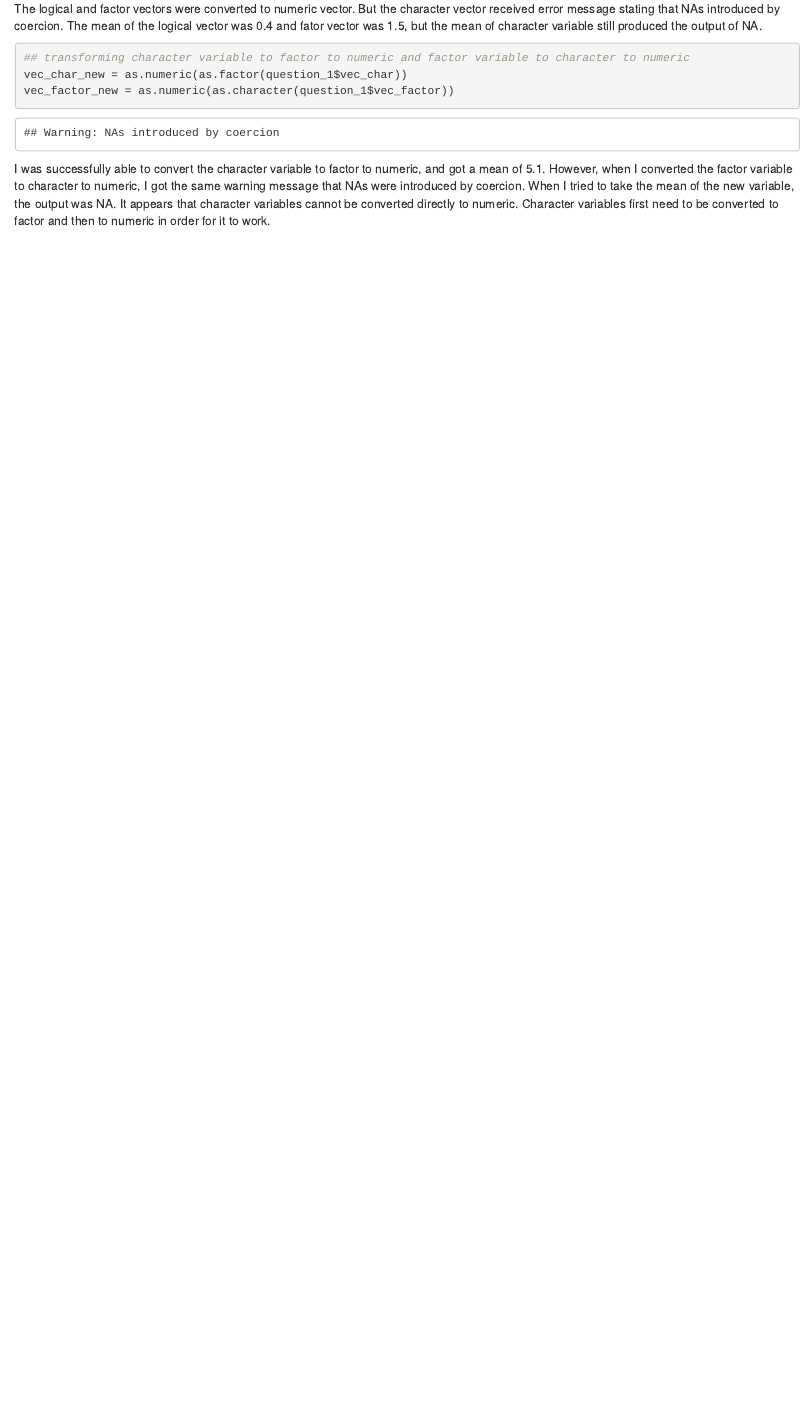
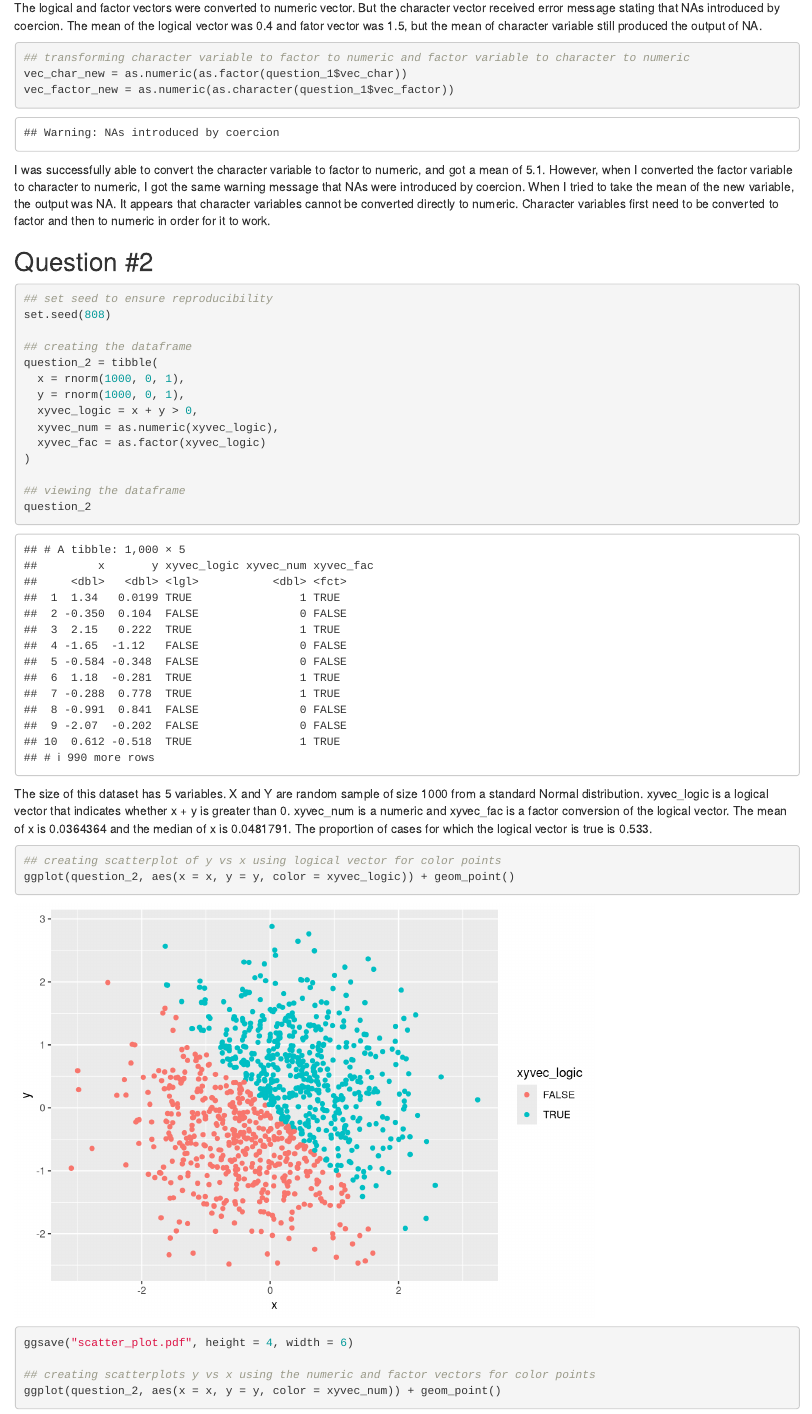
Before and after one commit to qg2155/p8105_hw1_qg2155, an R Markdown document (p8105_hw1_qg2155.Rmd): the page in a window 1100 px wide, from 1780 px down. Rendered offline with R 4.5, knitr and Pandoc, with nearby package versions.

Commit message:
Completed question #2

````diff
--- a/p8105_hw1_qg2155.Rmd
+++ b/p8105_hw1_qg2155.Rmd
@@ -47,3 +47,31 @@
 vec_factor_new = as.numeric(as.character(question_1$vec_factor))
 ```
 I was successfully able to convert the character variable to factor to numeric, and got a mean of 5.1. However, when I converted the factor variable to character to numeric, I got the same warning message that NAs were introduced by coercion. When I tried to take the mean of the new variable, the output was NA. It appears that character variables cannot be converted directly to numeric. Character variables first need to be converted to factor and then to numeric in order for it to work.
+
+Question #2
+--------
+```{r dataframe2}
+## set seed to ensure reproducibility
+set.seed(808)
+
+## creating the dataframe
+question_2 = tibble(
+  x = rnorm(1000, 0, 1),
+  y = rnorm(1000, 0, 1),
+  xyvec_logic = x + y > 0,
+  xyvec_num = as.numeric(xyvec_logic),
+  xyvec_fac = as.factor(xyvec_logic)
+)
+
+## viewing the dataframe
+question_2
+```
+The size of this dataset has `r length(question_2)` variables. X and Y are random sample of size 1000 from a standard Normal distribution. xyvec_logic is a logical vector that indicates whether x + y is greater than 0. xyvec_num is a numeric and xyvec_fac is a factor conversion of the logical vector. The mean of x is `r mean(question_2$x)` and the median of x is `r median(question_2$x)`. The proportion of cases for which the logical vector is true is `r prop.table(table(question_2$xyvec_logic))[2]`.
+
+```{r plots}
+## creating scatterplot of y vs x using logical vector for color points
+ggplot(question_2, aes(x = x, y = y, color = xyvec_logic)) + geom_point()
+ggsave("scatter_plot.pdf", height = 4, width = 6)
+
+## creating scatterplots y vs x using the numeric and factor vectors for color points
+ggplot(question_2, aes(x = x, y = y, color = xyvec_num)) + geom_point()
````
Also changed, not shown: p8105_hw1_qg2155.html, scatter_plot.pdf (added), p8105_hw1_qg2155.Rmd (6 more changed lines).
